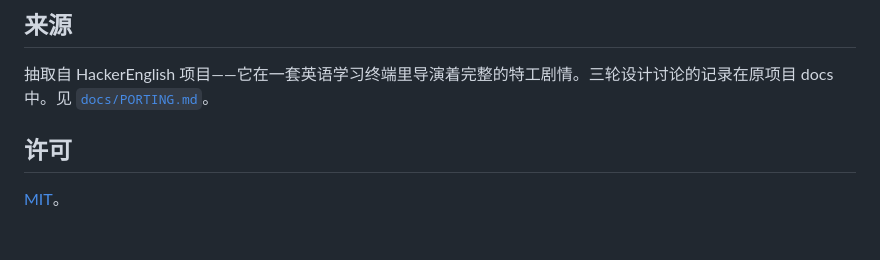
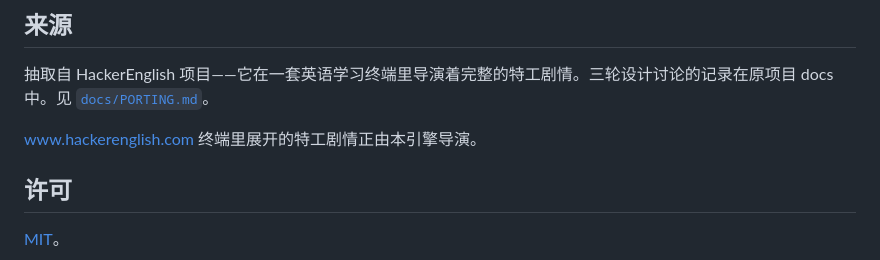
Before and after one commit to abitfox/story-director, a Markdown page: README.zh-CN.md, the part around the change. GitHub-like rendering; blank space fills up the shorter version.

```diff
--- a/README.zh-CN.md
+++ b/README.zh-CN.md
@@ -93,6 +93,8 @@ if (errors.length === 0) {
 
 抽取自 HackerEnglish 项目——它在一套英语学习终端里导演着完整的特工剧情。三轮设计讨论的记录在原项目 docs 中。见 [`docs/PORTING.md`](./docs/PORTING.md)。
 
+[www.hackerenglish.com](https://www.hackerenglish.com) 终端里展开的特工剧情正由本引擎导演。
+
 ## 许可
 
 [MIT](./LICENSE)。
```
Also changed, not shown: README.md (+2 -0 lines).
